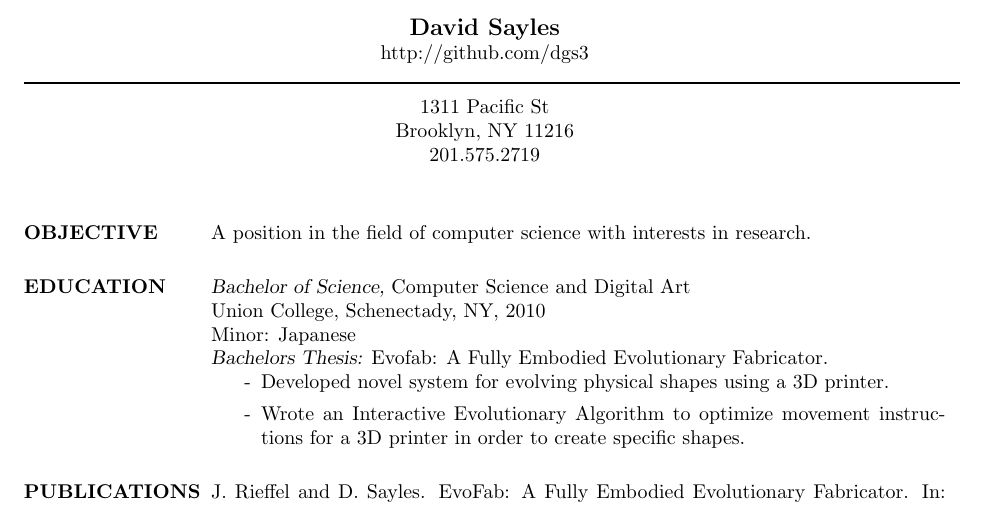
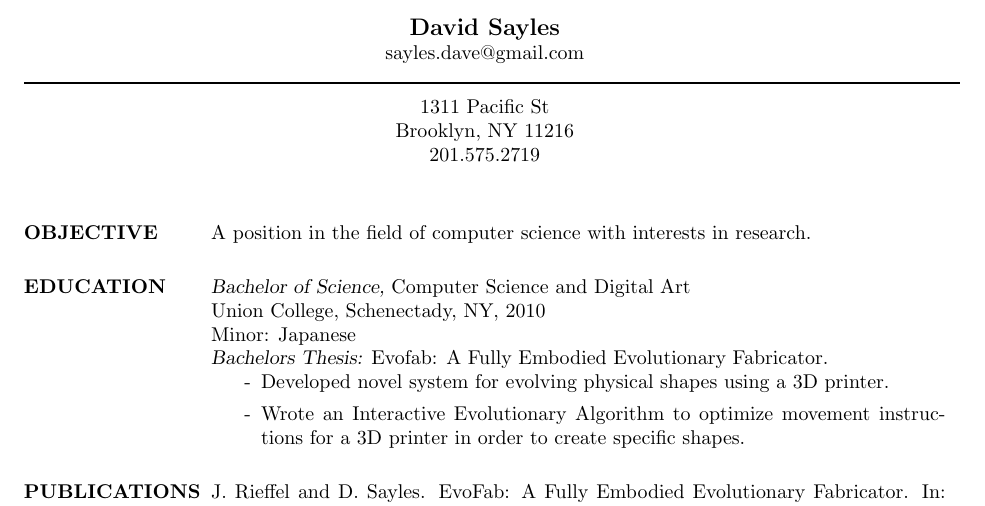
Before and after one commit to dgs3/docs, a LaTeX CV (resume/resume.tex): part of the page, cut so that both start at the same text. Compiled offline with pdfLaTeX.

Commit message:
Updated resume

```diff
--- a/resume/resume.tex
+++ b/resume/resume.tex
@@ -35,7 +35,7 @@
 
 \moveleft.5\hoffset\centerline{\large\bf David Sayles} % Your name at the top
 
-\moveleft.5\hoffset\centerline{http://github.com/dgs3} % Your name at the top
+\moveleft.5\hoffset\centerline{sayles.dave@gmail.com}
 
 
 \moveleft\hoffset\vbox{\hrule width\resumewidth height 1pt}\smallskip % Horizontal line after name; adjust line thickness by changing the '1pt'
```
Also changed, not shown: resume/resume.pdf, 1 other file.
